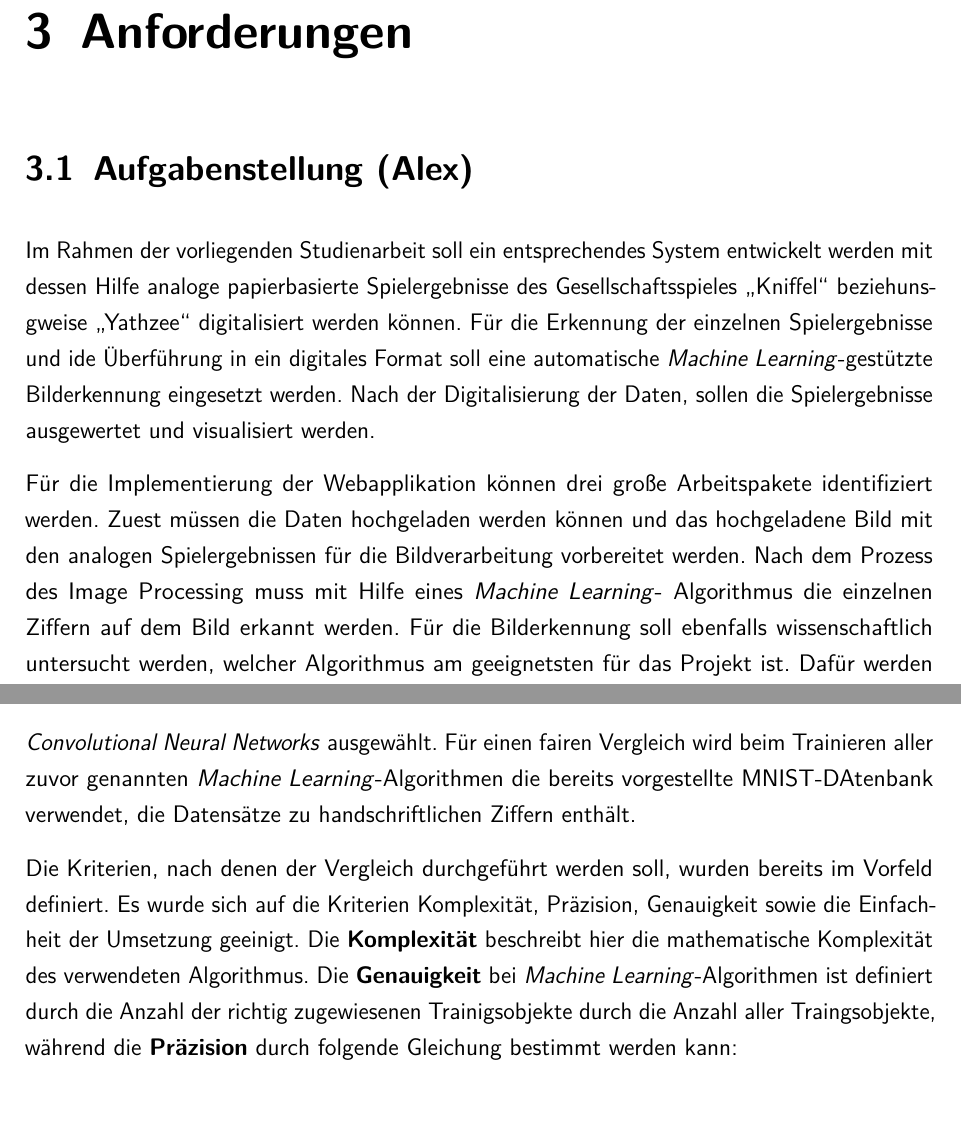
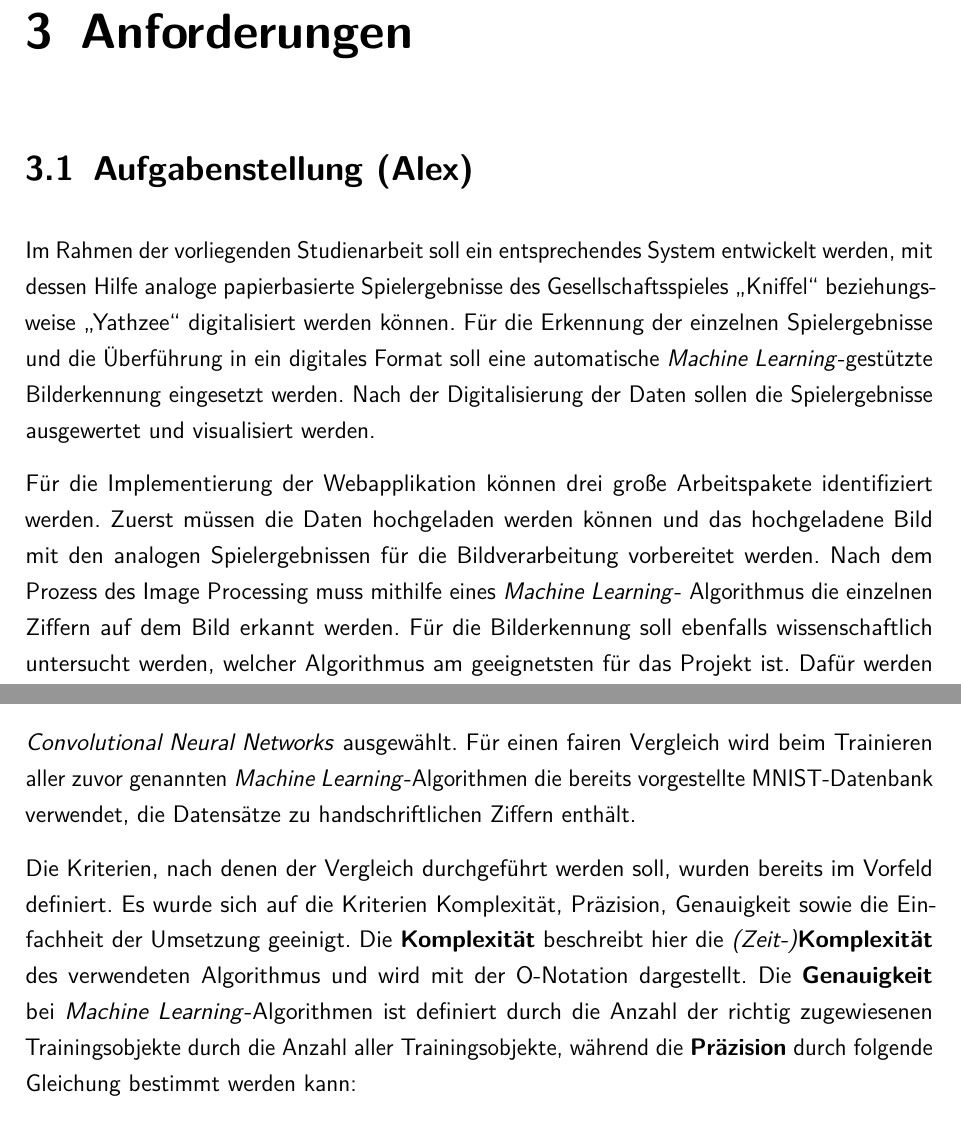
Before and after one commit to xTomsko/Kniffelverein, a LaTeX thesis (Bericht/dokumentation.tex, which reads Bericht/content/specs/01abschnitt.tex, Bericht/content/theory/02abschnitt.tex): two parts of pages 18 and 22 of 50, joined at a grey line, cut so that both start at the same text. Compiled offline with pdfLaTeX.

Commit message:
fixed typo of recent commits

```diff
--- a/Bericht/content/specs/01abschnitt.tex
+++ b/Bericht/content/specs/01abschnitt.tex
@@ -1,15 +1,10 @@
 %!TEX root = ../../dokumentation.tex
 \section{Aufgabenstellung (Alex)}
-Im Rahmen der vorliegenden Studienarbeit soll ein entsprechendes System entwickelt werden mit dessen Hilfe analoge papierbasierte Spielergebnisse des
-Gesellschaftsspieles „Kniffel“ beziehunsgweise „Yathzee“ digitalisiert werden können. Für die Erkennung der einzelnen Spielergebnisse und ide Überführung in ein digitales
-Format soll eine automatische \textit{Machine Learning}-gestützte Bilderkennung eingesetzt werden. Nach der Digitalisierung der Daten, sollen die Spielergebnisse
-ausgewertet und visualisiert werden.
+Im Rahmen der vorliegenden Studienarbeit soll ein entsprechendes System entwickelt werden, mit dessen Hilfe analoge papierbasierte Spielergebnisse des
+Gesellschaftsspieles „Kniffel“ beziehungsweise „Yathzee“ digitalisiert werden können. Für die Erkennung der einzelnen Spielergebnisse und die Überführung in ein digitales Format soll eine automatische \textit{Machine Learning}-gestützte Bilderkennung eingesetzt werden. Nach der Digitalisierung der Daten sollen die Spielergebnisse ausgewertet und visualisiert werden.
 
-Für die Implementierung der Webapplikation können drei große Arbeitspakete identifiziert werden. Zuest müssen die Daten hochgeladen werden können und das hochgeladene
-Bild mit den analogen Spielergebnissen für die Bildverarbeitung vorbereitet werden. Nach dem Prozess des Image Processing muss mit Hilfe eines \textit{Machine Learning}-
-Algorithmus die einzelnen Ziffern auf dem Bild erkannt werden. Für die Bilderkennung soll ebenfalls wissenschaftlich untersucht werden, welcher Algorithmus am
-geeignetsten für das Projekt ist. Dafür werden die drei \textit{Machine Learning}-Algorithmen \textit{K-Nearest-Neighbor}, die \textit{Support Vector Machine} und
-\textit{Convolutional Neural Networks} miteinander verglichen werden.
+Für die Implementierung der Webapplikation können drei große Arbeitspakete identifiziert werden. Zuerst müssen die Daten hochgeladen werden können und das hochgeladene Bild mit den analogen Spielergebnissen für die Bildverarbeitung vorbereitet werden. Nach dem Prozess des Image Processing muss mithilfe eines \textit{Machine Learning}-
+Algorithmus die einzelnen Ziffern auf dem Bild erkannt werden. Für die Bilderkennung soll ebenfalls wissenschaftlich untersucht werden, welcher Algorithmus am  geeignetsten für das Projekt ist. Dafür werden die drei \textit{Machine Learning}-Algorithmen \textit{K-Nearest-Neighbor}, die \textit{Support Vector Machine} und \textit{Convolutional Neural Networks} miteinander verglichen werden.
 Nach der Bilderkennung sollen die Spielergebnisse dann ausgewertet und für den Nutzer visualisiert werden.
 
 Für das Software-Projekt wurden die User Stories in der nachfolgenden Tabelle  \ref{table:user_stories} definiert.
--- a/Bericht/content/theory/02abschnitt.tex
+++ b/Bericht/content/theory/02abschnitt.tex
@@ -1,13 +1,13 @@
 \section{Vergleich verschiedener \textit{Machine Learning}-Algorithmen (Alex)}
 In diesem Kapitel sollen unterschiedliche \textit{Machine Learning}-Algorithmen mit Hinblick auf das Projekt miteinander verglichen werden.
-Es wurde bereits eine Vorauswahl getroffen und für den Vergleich wurden die Algorithemn \textit{K-Nearest-Neighbor}, die \textit{Support Vector Machine} und
+Es wurde bereits eine Vorauswahl getroffen und für den Vergleich wurden die Algorithmen \textit{K-Nearest-Neighbor}, die \textit{Support Vector Machine} und
 \textit{Convolutional Neural Networks} ausgewählt. Für einen fairen Vergleich wird beim Trainieren aller zuvor genannten \textit{Machine Learning}-Algorithmen
-die bereits vorgestellte MNIST-DAtenbank verwendet, die Datensätze zu handschriftlichen Ziffern enthält.
+die bereits vorgestellte MNIST-Datenbank verwendet, die Datensätze zu handschriftlichen Ziffern enthält.
 
 Die Kriterien, nach denen der Vergleich durchgeführt werden soll, wurden bereits im Vorfeld definiert. Es wurde sich auf die Kriterien Komplexität,
-Präzision, Genauigkeit sowie die Einfachheit der Umsetzung geeinigt. Die \textbf{Komplexität} beschreibt hier die mathematische Komplexität des verwendeten Algorithmus.
-Die \textbf{Genauigkeit} bei \textit{Machine Learning}-Algorithmen ist definiert durch die Anzahl der richtig zugewiesenen Trainigsobjekte durch die Anzahl aller
-Traingsobjekte, während die \textbf{Präzision} durch folgende Gleichung bestimmt werden kann:
+Präzision, Genauigkeit sowie die Einfachheit der Umsetzung geeinigt. Die \textbf{Komplexität} beschreibt hier die \textit{(Zeit-)}\textbf{Komplexität} des verwendeten Algorithmus und wird mit der O-Notation dargestellt.
+Die \textbf{Genauigkeit} bei \textit{Machine Learning}-Algorithmen ist definiert durch die Anzahl der richtig zugewiesenen Trainingsobjekte durch die Anzahl aller
+Trainingsobjekte, während die \textbf{Präzision} durch folgende Gleichung bestimmt werden kann:
 \[ \text{Präzision} = \frac{\text{Richtig Positiv}}{\text{Richtig Positiv} + \text{Falsch Positiv}} \]
 Danach wird die \textbf{Einfachheit der Umsetzung} der zu bewertenden \textit{Machine Learning}-Algorithmen von der testenden Person auf Basis einer Skala von
 eins bis fünf beurteilt.
```
